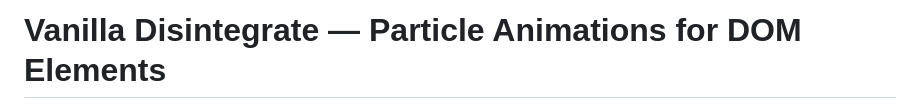
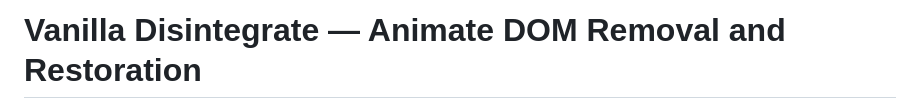
Before and after one commit to uvarov-frontend/vanilla-disintegrate, a Markdown page: README.md, the part around the change. Drawn GitHub-style.

Commit message:
docs: update README title

```diff
--- a/README.md
+++ b/README.md
@@ -1,4 +1,4 @@
-# Vanilla Disintegrate — Particle Animations for DOM Elements
+# Vanilla Disintegrate — Animate DOM Removal and Restoration
 
 [![A card dissolving into particles with the scatter preset](docs/public/readme-preview.html.png?v2)](https://disintegrate.uvarov.tech)
 
```
